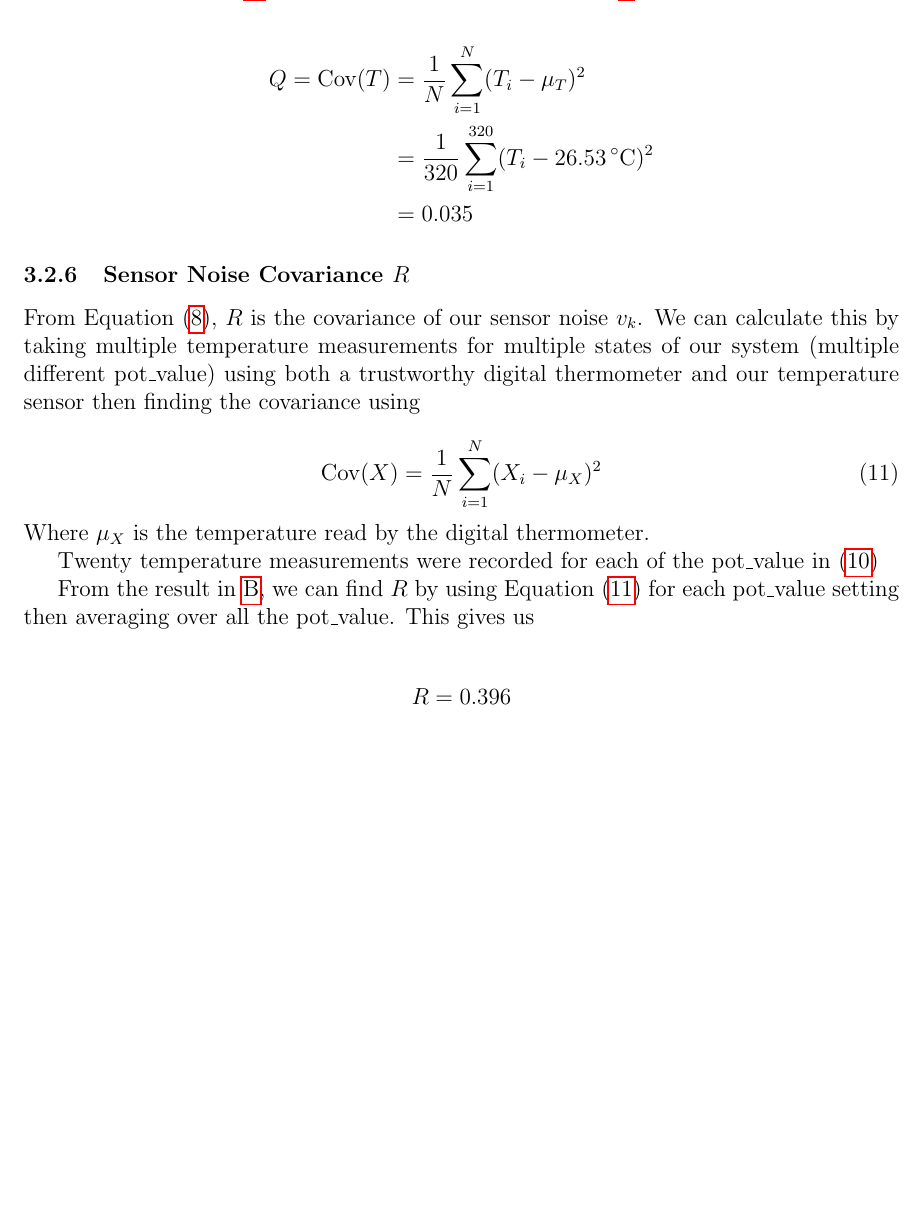
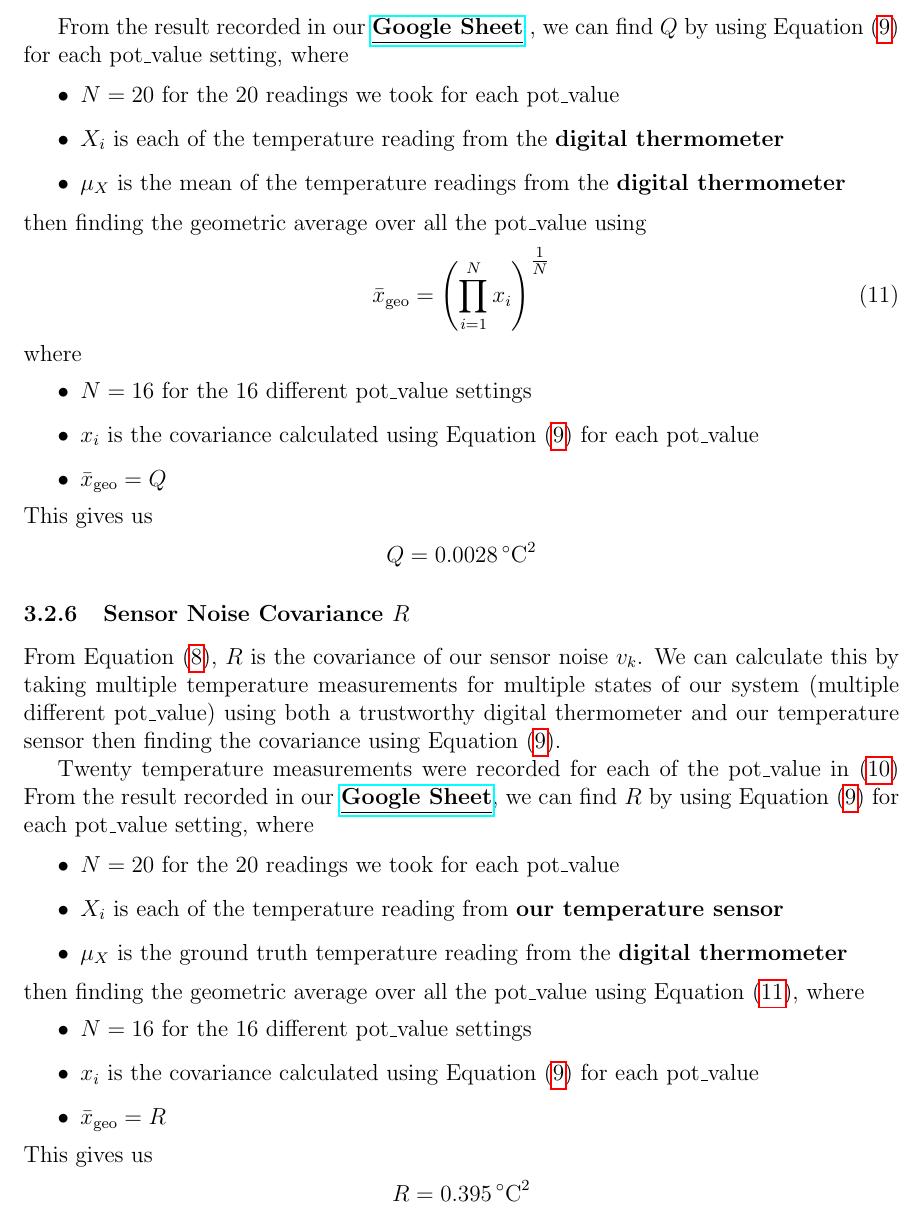
Before and after one commit to Kanisorn-S/sara-project, a LaTeX document (docs/progress_report_3.tex): part of page 6 of 8 before the commit and part of page 6 of 7 after it, cut at the place of the change, the shorter picture padded with empty space. Compiled offline with pdfLaTeX.

Commit message:
feat: complete progress report before verification and demonstration

```diff
--- a/docs/progress_report_3.tex
+++ b/docs/progress_report_3.tex
@@ -6,9 +6,9 @@
 \usepackage{siunitx}
 \usepackage{caption}
 \usepackage{geometry}
+\usepackage{hyperref}
 \usepackage{url}
 \usepackage{cite}
-\usepackage{hyperref}
 \usepackage{listings}
 \usepackage{listings-rust}
 \usepackage{xurl}
@@ -219,29 +220,50 @@ Twenty temperature measurements were recorded using a reliable digital thermomet
     \text{pot\_value} = 0, 17, 34, 51, 68, 85, 102, 119, 136, 153, 170, 187, 204, 221, 238, 255
 \end{equation}
 
-From the result in \ref{app:q}, we can find $Q$ by using Equation~\eqref{eq:cov}, which gives us
+From the result recorded in our \href{https://docs.google.com/spreadsheets/d/1mIqAQL7zom7rqrgY63SVOOFBYus10Tk0CKpmR08Oij0/edit?gid=0#gid=0}{\textbf{\underline{Google Sheet}}}
+, we can find $Q$ by using Equation~\eqref{eq:cov} for each $\text{pot\_value}$ setting, where
 
+\begin{itemize}
+    \item $N=20$ for the 20 readings we took for each $\text{pot\_value}$
+    \item $X_i$ is each of the temperature reading from the \textbf{digital thermometer}
+    \item $\mu_X$ is the mean of the temperature readings from the \textbf{digital thermometer}
+\end{itemize}
+then finding the geometric average over all the $\text{pot\_value}$ using
+\begin{equation}
+    \label{eq:geo-avg}
+    \bar{x}_{\mathrm{geo}} = \left( \prod_{i=1}^{N} x_i \right)^{\tfrac{1}{N}}
+\end{equation}
+where
+\begin{itemize}
+    \item $N=16$ for the 16 different $\text{pot\_value}$ settings
+    \item $x_i$ is the covariance calculated using Equation~\eqref{eq:cov} for each $\text{pot\_value}$
+    \item $\bar{x}_{\mathrm{geo}}=Q$
+\end{itemize}
+This gives us
 \begin{align*}
-    Q = \mathrm{Cov}(T) &= \frac{1}{N} \sum_{i=1}^{N} (T_i - \mu_T)^2 \\
-    &= \frac{1}{320} \sum_{i=1}^{320} (T_i - \SI{26.53}{\degreeCelsius})^2 \\
-    &= 0.035
+    Q = \SI{0.0028}{\degreeCelsius^2}
 \end{align*}
 
 \subsubsection{Sensor Noise Covariance $R$}
-From Equation~\eqref{eq:r}, $R$ is the covariance of our sensor noise $v_k$. We can calculate this by taking multiple temperature measurements for multiple states of our system (multiple different $\text{pot\_value}$) using both a trustworthy digital thermometer and our temperature sensor then finding the covariance using
-
-\begin{equation}
-    \label{eq:cov-sensor}
-    \mathrm{Cov}(X) = \frac{1}{N} \sum_{i=1}^{N} (X_i - \mu_X)^2
-\end{equation}
-Where $\mu_X$ is the temperature read by the digital thermometer.
+From Equation~\eqref{eq:r}, $R$ is the covariance of our sensor noise $v_k$. We can calculate this by taking multiple temperature measurements for multiple states of our system (multiple different $\text{pot\_value}$) using both a trustworthy digital thermometer and our temperature sensor then finding the covariance using Equation~\eqref{eq:cov}.
 
 Twenty temperature measurements were recorded for each of the $\text{pot\_value}$ in~\eqref{eq:pot-value}
+From the result recorded in our \href{https://docs.google.com/spreadsheets/d/1mIqAQL7zom7rqrgY63SVOOFBYus10Tk0CKpmR08Oij0/edit?gid=501799072#gid=501799072}{\textbf{\underline{Google Sheet}}}, we can find $R$ by using Equation~\eqref{eq:cov} for each $\text{pot\_value}$ setting, where
 
-From the result in \ref{app:r}, we can find $R$ by using Equation~\eqref{eq:cov-sensor} for each $\text{pot\_value}$ setting then averaging over all the $\text{pot\_value}$. This gives us
-
+\begin{itemize}
+    \item $N=20$ for the 20 readings we took for each $\text{pot\_value}$
+    \item $X_i$ is each of the temperature reading from \textbf{our temperature sensor}
+    \item $\mu_X$ is the ground truth temperature reading from the \textbf{digital thermometer}
+\end{itemize}
+then finding the geometric average over all the $\text{pot\_value}$ using Equation~\eqref{eq:geo-avg}, where
+\begin{itemize}
+    \item $N=16$ for the 16 different $\text{pot\_value}$ settings
+    \item $x_i$ is the covariance calculated using Equation~\eqref{eq:cov} for each $\text{pot\_value}$
+    \item $\bar{x}_{\mathrm{geo}}=R$
+\end{itemize}
+This gives us
 \begin{align*}
-    R = 0.396
+    R = \SI{0.395}{\degreeCelsius^2}
 \end{align*}
 
 \section{Demonstration and Verification}
```
Also changed, not shown: docs/progress_report_3.tex (9 more changed lines).
